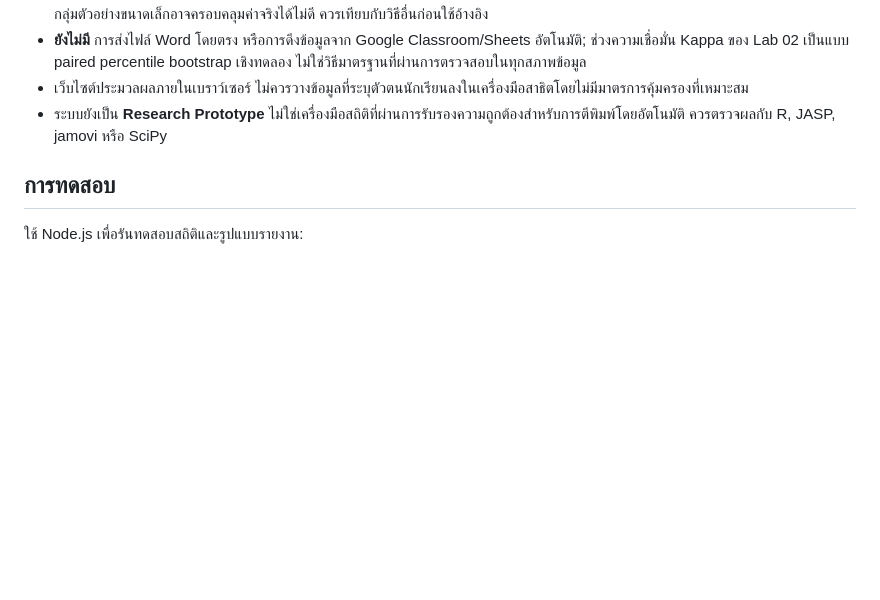
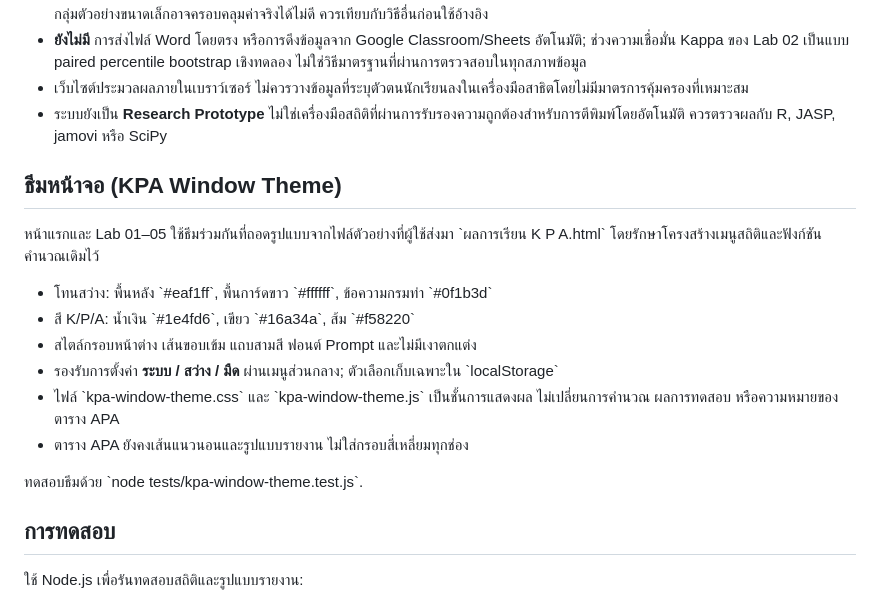
Before and after one commit to sfwscoding/open-research-statistics-lab, a Markdown page: README.md, the part around the change. Rendered like a GitHub page; blank space fills up the shorter version.

Commit message:
docs: document KPA reference theme, six-page use, statistical isolation and light/dark preference

```diff
--- a/README.md
+++ b/README.md
@@ -38,6 +38,19 @@
 - เว็บไซต์ประมวลผลภายในเบราว์เซอร์ ไม่ควรวางข้อมูลที่ระบุตัวตนนักเรียนลงในเครื่องมือสาธิตโดยไม่มีมาตรการคุ้มครองที่เหมาะสม
 - ระบบยังเป็น **Research Prototype** ไม่ใช่เครื่องมือสถิติที่ผ่านการรับรองความถูกต้องสำหรับการตีพิมพ์โดยอัตโนมัติ ควรตรวจผลกับ R, JASP, jamovi หรือ SciPy
 
+## ธีมหน้าจอ (KPA Window Theme)
+
+หน้าแรกและ Lab 01–05 ใช้ธีมร่วมกันที่ถอดรูปแบบจากไฟล์ตัวอย่างที่ผู้ใช้ส่งมา \`ผลการเรียน K P A.html\` โดยรักษาโครงสร้างเมนูสถิติและฟังก์ชันคำนวณเดิมไว้
+
+- โทนสว่าง: พื้นหลัง \`#eaf1ff\`, พื้นการ์ดขาว \`#ffffff\`, ข้อความกรมท่า \`#0f1b3d\`
+- สี K/P/A: น้ำเงิน \`#1e4fd6\`, เขียว \`#16a34a\`, ส้ม \`#f58220\`
+- สไตล์กรอบหน้าต่าง เส้นขอบเข้ม แถบสามสี ฟอนต์ Prompt และไม่มีเงาตกแต่ง
+- รองรับการตั้งค่า **ระบบ / สว่าง / มืด** ผ่านเมนูส่วนกลาง; ตัวเลือกเก็บเฉพาะใน \`localStorage\`
+- ไฟล์ \`kpa-window-theme.css\` และ \`kpa-window-theme.js\` เป็นชั้นการแสดงผล ไม่เปลี่ยนการคำนวณ ผลการทดสอบ หรือความหมายของตาราง APA
+- ตาราง APA ยังคงเส้นแนวนอนและรูปแบบรายงาน ไม่ใส่กรอบสี่เหลี่ยมทุกช่อง
+
+ทดสอบธีมด้วย \`node tests/kpa-window-theme.test.js\`.
+
 ## การทดสอบ
 
 ใช้ Node.js เพื่อรันทดสอบสถิติและรูปแบบรายงาน:
```
